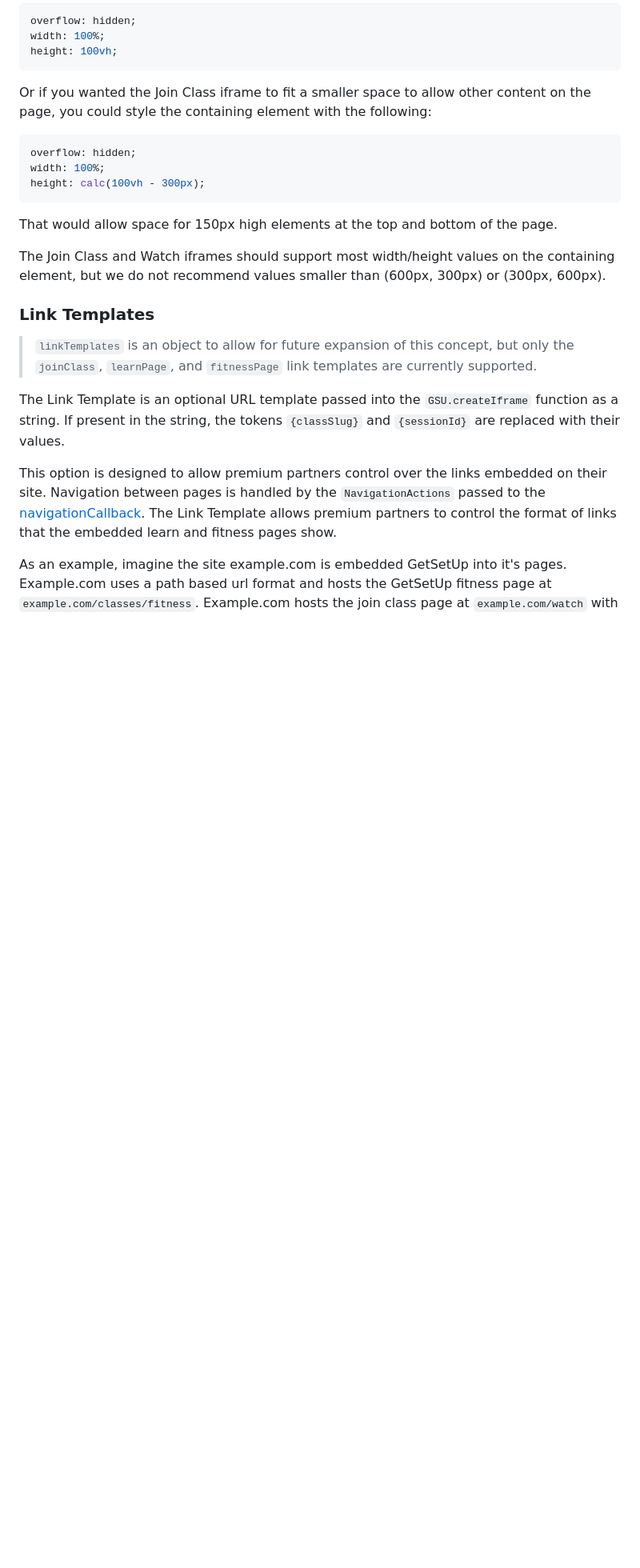
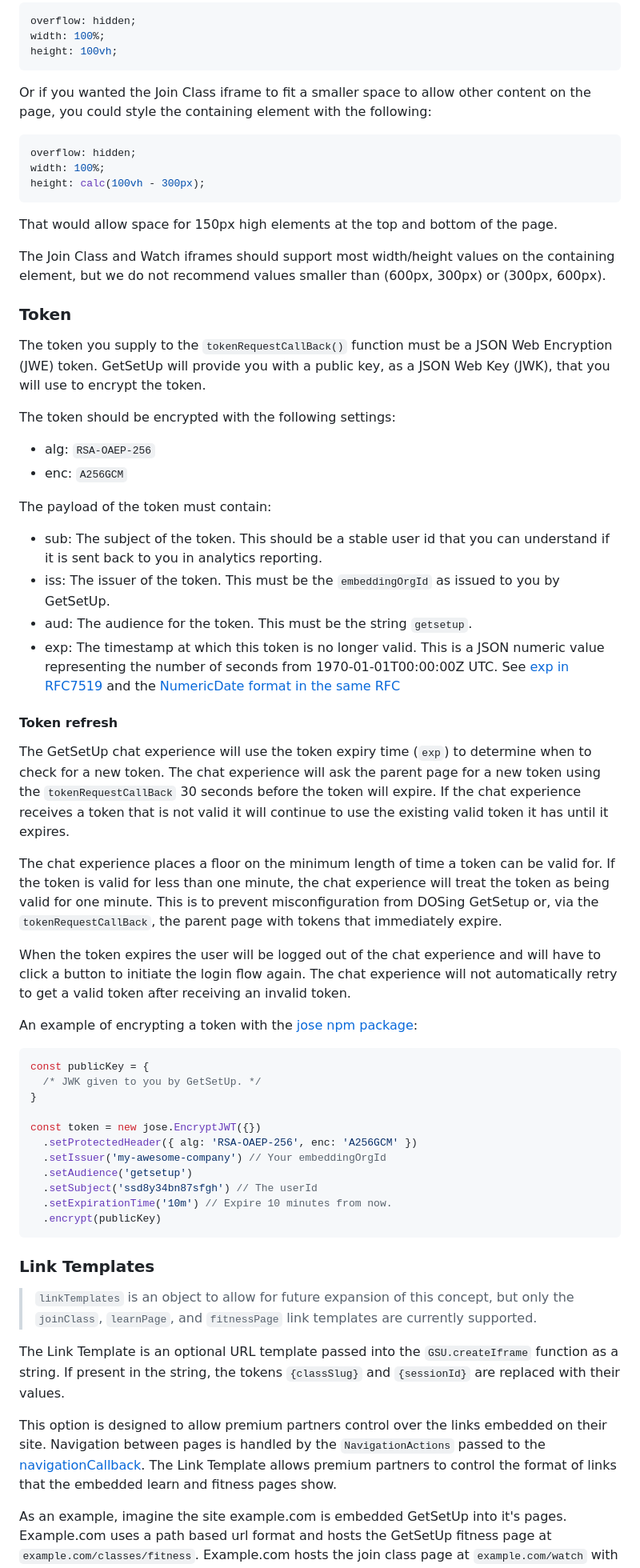
Before and after one commit to getsetup-io/embed-npm-package, a Markdown page: README.md, the part around the change printed below. Shown: that part at 80% size. Rendered like a GitHub page; blank space fills up the shorter version.

````diff
--- a/README.md
+++ b/README.md
@@ -265,6 +268,46 @@ That would allow space for 150px high elements at the top and bottom of the page
 
 The Join Class and Watch iframes should support most width/height values on the containing element, but we do not recommend values smaller than (600px, 300px) or (300px, 600px).
 
+### Token
+
+The token you supply to the `tokenRequestCallBack()` function must be a JSON Web Encryption (JWE) token. GetSetUp will provide you with a public key, as a JSON Web Key (JWK), that you will use to encrypt the token.
+
+The token should be encrypted with the following settings:
+
+- alg: `RSA-OAEP-256`
+- enc: `A256GCM`
+
+The payload of the token must contain:
+
+- sub: The subject of the token. This should be a stable user id that you can understand if it is sent back to you in analytics reporting.
+- iss: The issuer of the token. This must be the `embeddingOrgId` as issued to you by GetSetUp.
+- aud: The audience for the token. This must be the string `getsetup`.
+- exp: The timestamp at which this token is no longer valid. This is a JSON numeric value representing the number of seconds from 1970-01-01T00:00:00Z UTC. See [exp in RFC7519](https://www.rfc-editor.org/rfc/rfc7519#section-4.1.4) and the [NumericDate format in the same RFC](https://www.rfc-editor.org/rfc/rfc7519#section-2)
+
+#### Token refresh
+
+The GetSetUp chat experience will use the token expiry time (`exp`) to determine when to check for a new token. The chat experience will ask the parent page for a new token using the `tokenRequestCallBack` 30 seconds before the token will expire. If the chat experience receives a token that is not valid it will continue to use the existing valid token it has until it expires.
+
+The chat experience places a floor on the minimum length of time a token can be valid for. If the token is valid for less than one minute, the chat experience will treat the token as being valid for one minute. This is to prevent misconfiguration from DOSing GetSetup or, via the `tokenRequestCallBack`, the parent page with tokens that immediately expire.
+
+When the token expires the user will be logged out of the chat experience and will have to click a button to initiate the login flow again. The chat experience will not automatically retry to get a valid token after receiving an invalid token.
+
+An example of encrypting a token with the [jose npm package](https://www.npmjs.com/package/jose):
+
+```ts
+const publicKey = {
+  /* JWK given to you by GetSetUp. */
+}
+
+const token = new jose.EncryptJWT({})
+  .setProtectedHeader({ alg: 'RSA-OAEP-256', enc: 'A256GCM' })
+  .setIssuer('my-awesome-company') // Your embeddingOrgId
+  .setAudience('getsetup')
+  .setSubject('ssd8y34bn87sfgh') // The userId
+  .setExpirationTime('10m') // Expire 10 minutes from now.
+  .encrypt(publicKey)
+```
+
 ### Link Templates
 
 > `linkTemplates` is an object to allow for future expansion of this concept, but only the `joinClass`, `learnPage`, and `fitnessPage` link templates are currently supported.
````
Also changed, not shown: other parts of README.md (+15 -12 lines).
